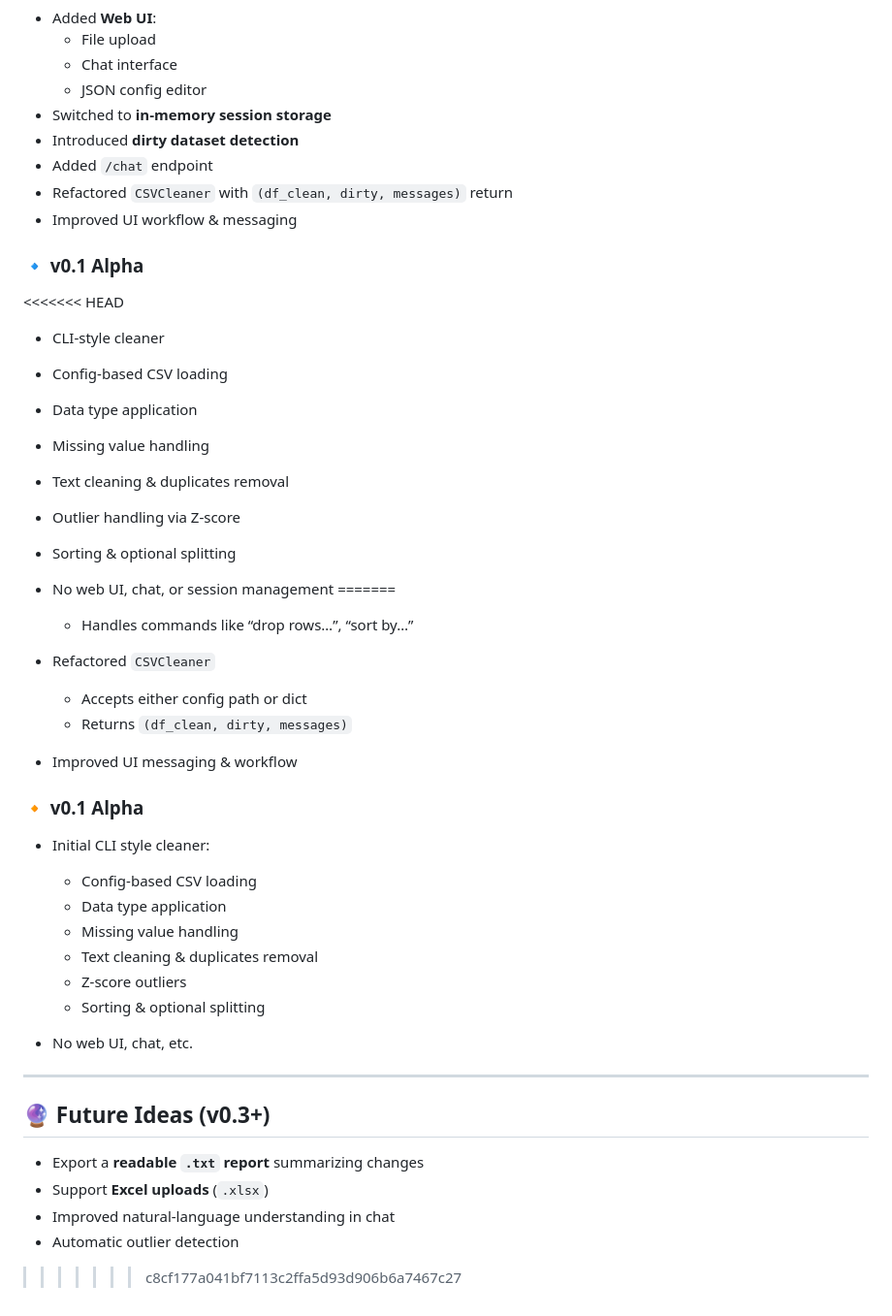
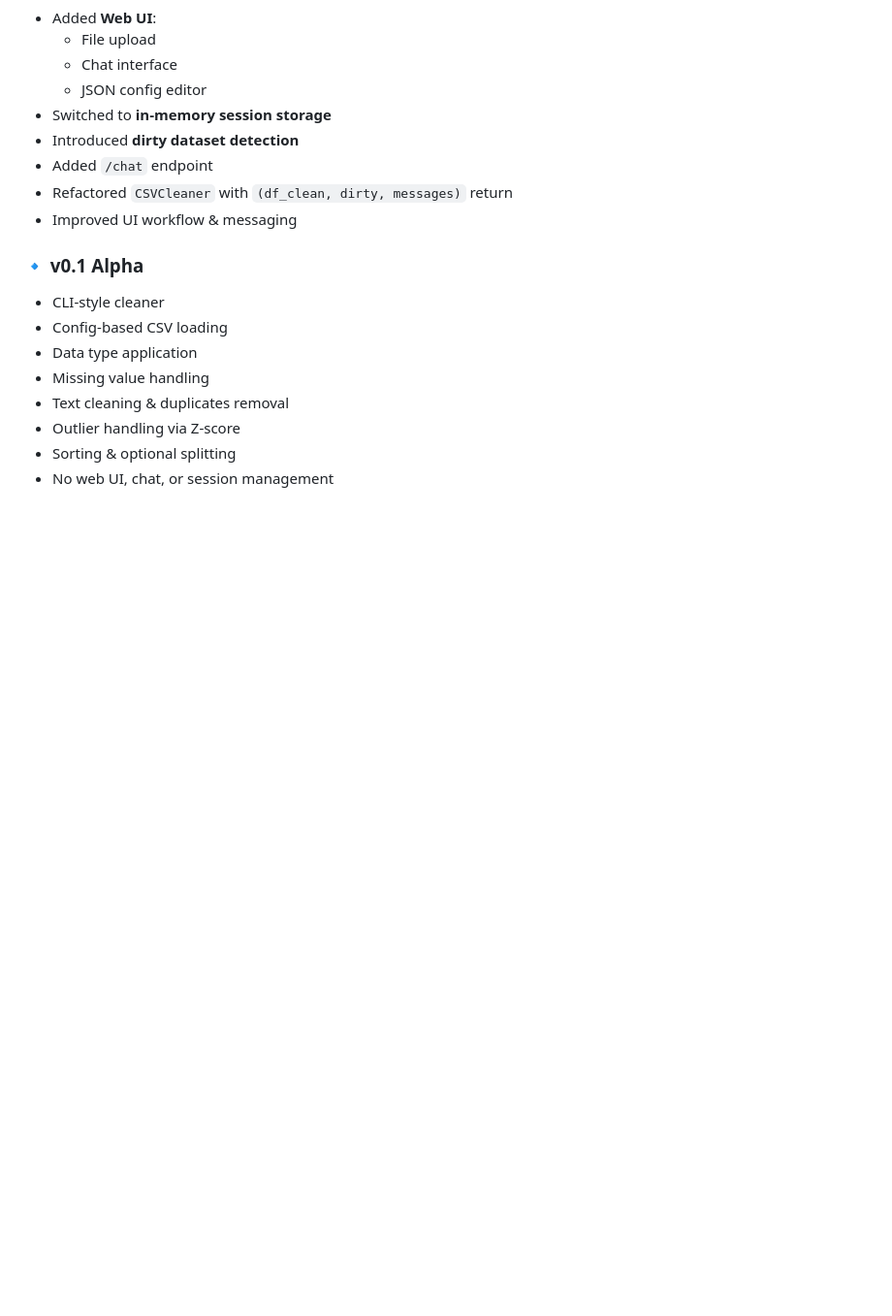
Before and after one commit to HarshaAnandRaj/Data-Cleaning-and-Sorting-Bot, a Markdown page: Readme.md, the part around one of its changes. Shown at 97% size. Drawn GitHub-style; blank space fills up the shorter version.

Commit message:
Merge remote main into local for v0.3 Alpha

```diff
--- a/Readme.md
+++ b/Readme.md
@@ -181,7 +210,6 @@ You can manually edit any field:
 
 ### 🔹 v0.1 Alpha
 
-<<<<<<< HEAD
 * CLI-style cleaner
 * Config-based CSV loading
 * Data type application
@@ -190,35 +218,3 @@ You can manually edit any field:
 * Outlier handling via Z-score
 * Sorting & optional splitting
 * No web UI, chat, or session management
-=======
-  * Handles commands like “drop rows…”, “sort by…”
-* Refactored `CSVCleaner`
-
-  * Accepts either config path or dict
-  * Returns `(df_clean, dirty, messages)`
-* Improved UI messaging & workflow
-
-### 🔸 v0.1 Alpha
-
-* Initial CLI style cleaner:
-
-  * Config‑based CSV loading
-  * Data type application
-  * Missing value handling
-  * Text cleaning & duplicates removal
-  * Z‑score outliers
-  * Sorting & optional splitting
-* No web UI, chat, etc.
-
----
-
-## 🔮 Future Ideas (v0.3+)
-
-* Export a **readable `.txt` report** summarizing changes
-* Support **Excel uploads** (`.xlsx`)
-* Improved natural‑language understanding in chat
-* Automatic outlier detection
-
-
-
->>>>>>> c8cf177a041bf7113c2ffa5d93d906b6a7467c27
```
Also changed, not shown: other parts of Readme.md (+29 -0 lines).
